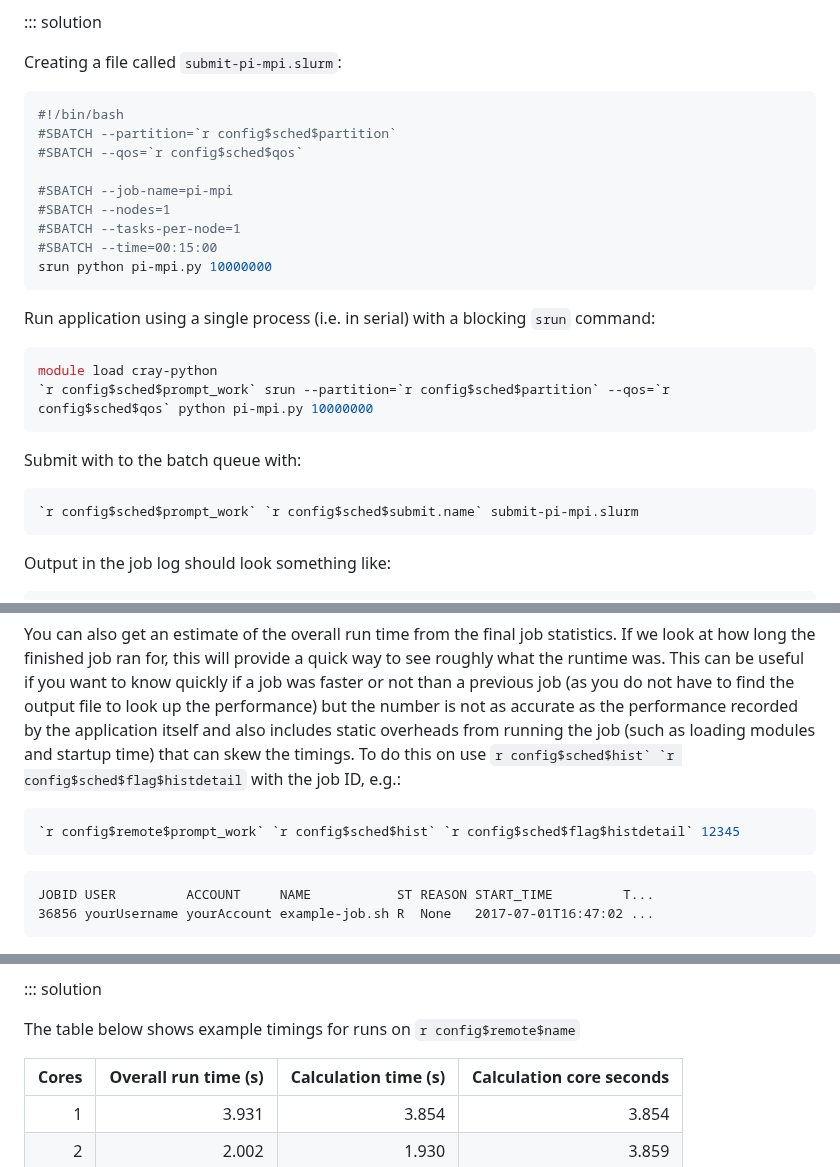
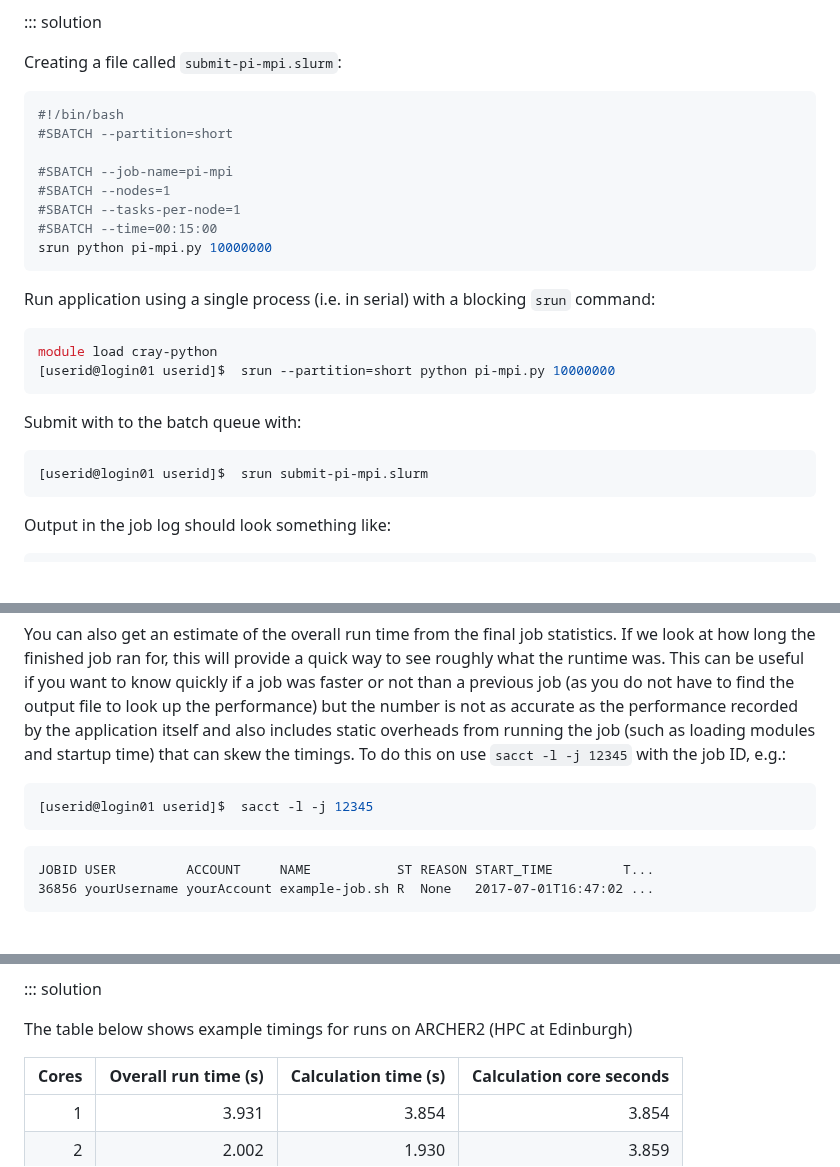
Before and after one commit to NclRSE-Training/hpc-intro-rocket, a Markdown page: episodes/17-resources.md, 3 parts joined by grey strips. Rendered like a GitHub page; blank space fills up the shorter version.

Commit message:
removed R codes from 17.md

````diff
--- a/episodes/17-resources.md
+++ b/episodes/17-resources.md
@@ -95,8 +95,7 @@ Creating a file called `submit-pi-mpi.slurm`:
 
 ```bash
 #!/bin/bash
-#SBATCH --partition=`r config$sched$partition`
-#SBATCH --qos=`r config$sched$qos`
+#SBATCH --partition=short
 
 #SBATCH --job-name=pi-mpi
 #SBATCH --nodes=1
@@ -108,13 +107,13 @@ srun python pi-mpi.py 10000000
 Run application using a single process (i.e. in serial) with a blocking `srun` command:
 ```bash
 module load cray-python
-`r config$sched$prompt_work` srun --partition=`r config$sched$partition` --qos=`r config$sched$qos` python pi-mpi.py 10000000
+[userid@login01 userid]$  srun --partition=short python pi-mpi.py 10000000
 ```
 
 Submit with to the batch queue with:
 
 ```bash
-`r config$sched$prompt_work` `r config$sched$submit.name` submit-pi-mpi.slurm
+[userid@login01 userid]$  srun submit-pi-mpi.slurm
 ```
 
 Output in the job log should look something like:
@@ -146,10 +145,10 @@ job was faster or not than a previous job (as you do not have to find the output
 to look up the performance) but the number is not as accurate as the performance recorded
 by the application itself and also includes static overheads from running the job
 (such as loading modules and startup time) that can skew the timings. To do this on
-use ``r config$sched$hist` `r config$sched$flag$histdetail`` with the job ID, e.g.:
+use `sacct -l -j 12345` with the job ID, e.g.:
 
 ```bash
-`r config$remote$prompt_work` `r config$sched$hist` `r config$sched$flag$histdetail` 12345
+[userid@login01 userid]$  sacct -l -j 12345
 ```
 ```output
 JOBID USER         ACCOUNT     NAME           ST REASON START_TIME         T...
@@ -196,7 +195,7 @@ seconds. Is this what you observe?
 
 ::: solution
 
-The table below shows example timings for runs on `r config$remote$name`
+The table below shows example timings for runs on ARCHER2 (HPC at Edinburgh)
 
 | Cores      | Overall run time (s) | Calculation time (s) |       Calculation core seconds |
 |-----------:|---------------------:|---------------------:|-------------------------------:|
````
Also changed, not shown: other parts of episodes/17-resources.md (+1 -1 lines).
